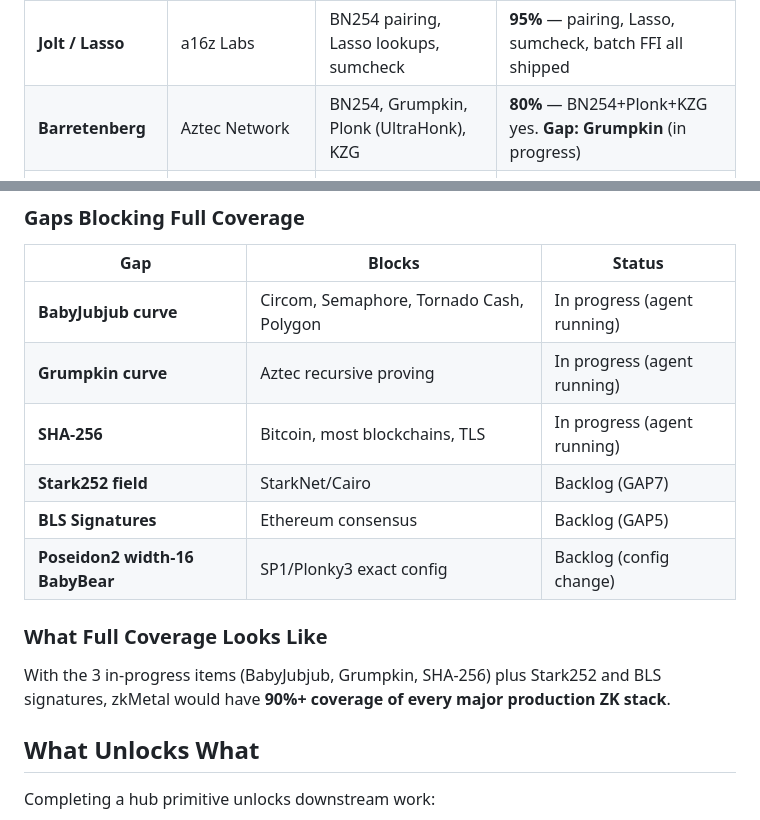
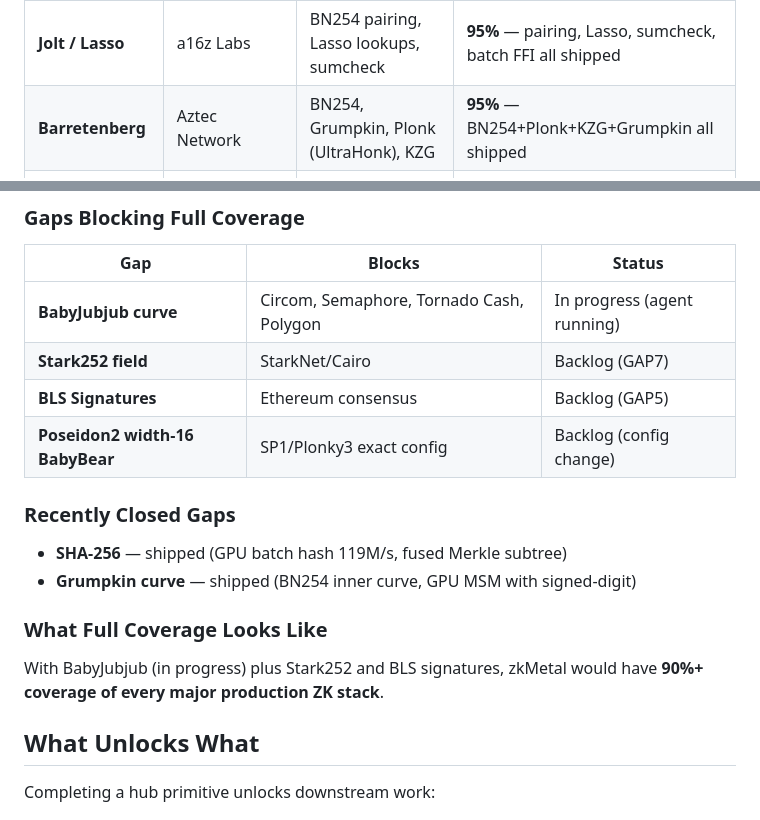
Before and after one commit to carni-ships/zkMetal, a Markdown page: docs/dependency-graph.md, 2 parts joined by grey strips. GitHub-like rendering.

Commit message:
Update coverage: SHA-256 + Grumpkin shipped, Barretenberg now 95%
Co-Authored-By: Claude Opus 4.6 <noreply@anthropic.com>

```diff
--- a/docs/dependency-graph.md
+++ b/docs/dependency-graph.md
@@ -97,7 +97,7 @@ How zkMetal maps to the major ZK stacks deployed in production today.
 | **Cairo / Stwo** | StarkNet, StarkWare | Stark252 field, Circle STARK over M31, Poseidon | **70%** — Circle STARK + M31 yes. **Gap: Stark252 field** |
 | **RISC Zero** | RISC Zero zkVM | BabyBear, FRI, STARK, Poseidon2 | **95%** — all core primitives present |
 | **Jolt / Lasso** | a16z Labs | BN254 pairing, Lasso lookups, sumcheck | **95%** — pairing, Lasso, sumcheck, batch FFI all shipped |
-| **Barretenberg** | Aztec Network | BN254, Grumpkin, Plonk (UltraHonk), KZG | **80%** — BN254+Plonk+KZG yes. **Gap: Grumpkin** (in progress) |
+| **Barretenberg** | Aztec Network | BN254, Grumpkin, Plonk (UltraHonk), KZG | **95%** — BN254+Plonk+KZG+Grumpkin all shipped |
 | **Gnark** | Linea, ConsenSys | BN254/BLS12-381, Groth16, Plonk+KZG | **95%** — all present |
 | **Circom / Snarkjs** | Polygon zkEVM, Semaphore, Tornado Cash | BN254 Groth16, BabyJubjub, Poseidon | **80%** — Groth16+Poseidon yes. **Gap: BabyJubjub** (in progress) |
 | **Boojum** | zkSync Era (Matter Labs) | Goldilocks, Poseidon2, FRI, custom gates | **90%** — Goldilocks NTT, P2, FRI all shipped |
@@ -109,15 +109,18 @@ How zkMetal maps to the major ZK stacks deployed in production today.
 | Gap | Blocks | Status |
 |-----|--------|--------|
 | **BabyJubjub curve** | Circom, Semaphore, Tornado Cash, Polygon | In progress (agent running) |
-| **Grumpkin curve** | Aztec recursive proving | In progress (agent running) |
-| **SHA-256** | Bitcoin, most blockchains, TLS | In progress (agent running) |
 | **Stark252 field** | StarkNet/Cairo | Backlog (GAP7) |
 | **BLS Signatures** | Ethereum consensus | Backlog (GAP5) |
 | **Poseidon2 width-16 BabyBear** | SP1/Plonky3 exact config | Backlog (config change) |
 
+### Recently Closed Gaps
+
+- **SHA-256** — shipped (GPU batch hash 119M/s, fused Merkle subtree)
+- **Grumpkin curve** — shipped (BN254 inner curve, GPU MSM with signed-digit)
+
 ### What Full Coverage Looks Like
 
-With the 3 in-progress items (BabyJubjub, Grumpkin, SHA-256) plus Stark252 and BLS signatures, zkMetal would have **90%+ coverage of every major production ZK stack**.
+With BabyJubjub (in progress) plus Stark252 and BLS signatures, zkMetal would have **90%+ coverage of every major production ZK stack**.
 
 ## What Unlocks What
 
```
